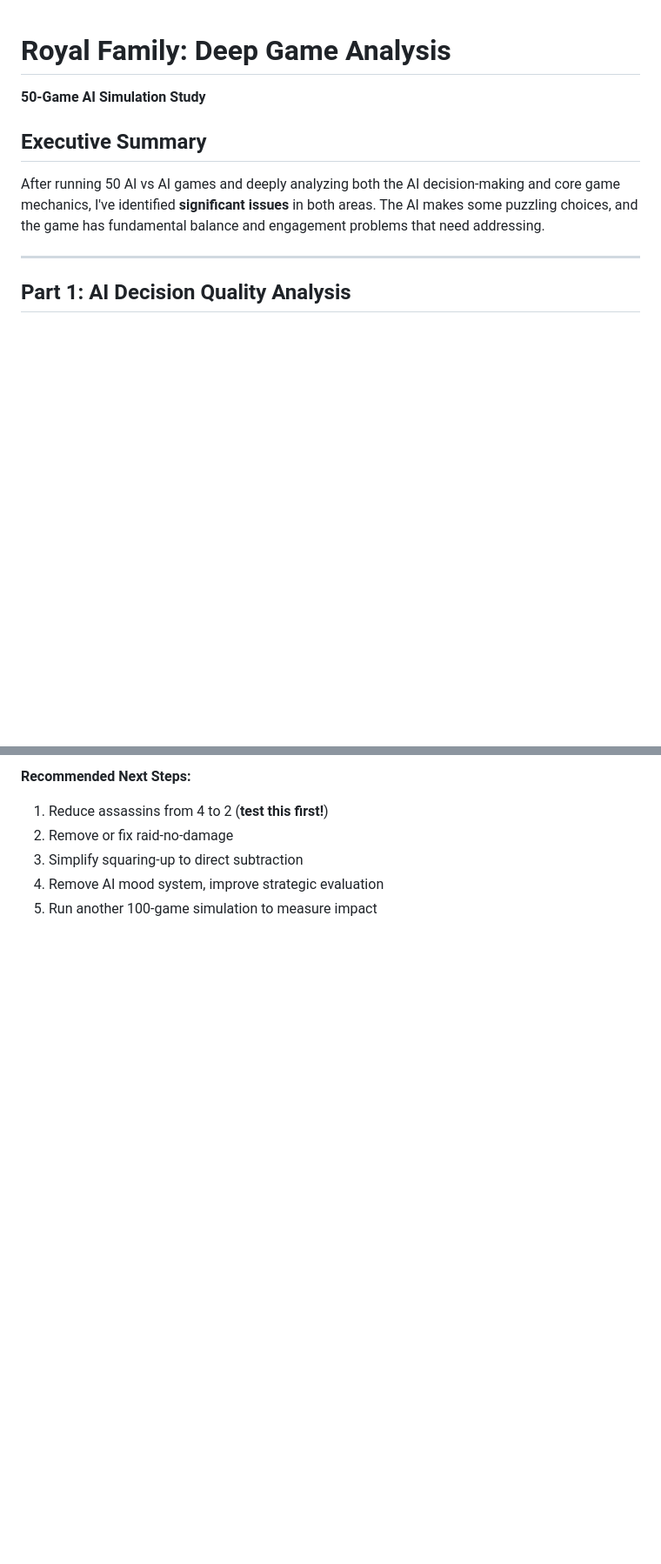
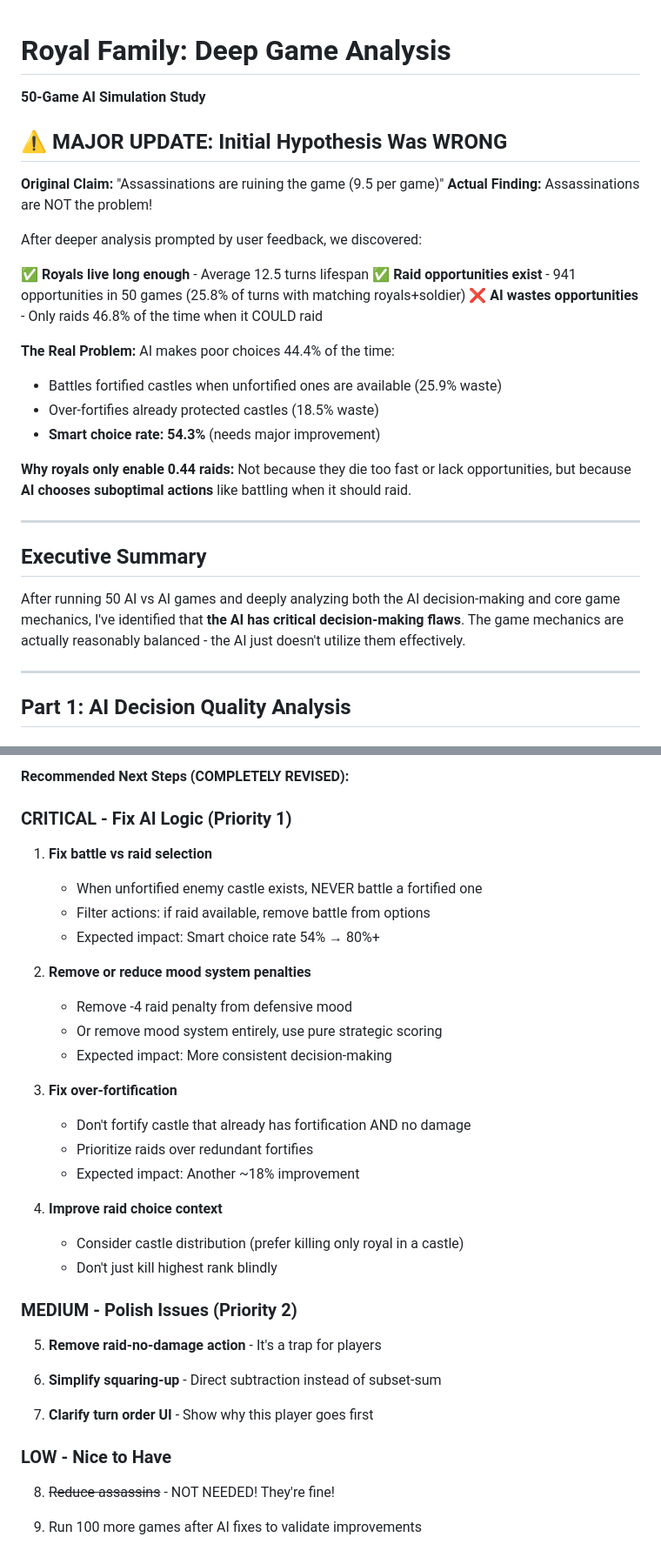
Before and after one commit to timkindberg/Royal-Family, a Markdown page: GAME_ANALYSIS.md, 2 parts joined by grey strips. Shown at 87% size. GitHub-like rendering; blank space fills up the shorter version.

```diff
--- a/GAME_ANALYSIS.md
+++ b/GAME_ANALYSIS.md
@@ -1,9 +1,29 @@
 # Royal Family: Deep Game Analysis
 **50-Game AI Simulation Study**
 
+## ⚠️ MAJOR UPDATE: Initial Hypothesis Was WRONG
+
+**Original Claim:** "Assassinations are ruining the game (9.5 per game)"
+**Actual Finding:** Assassinations are NOT the problem!
+
+After deeper analysis prompted by user feedback, we discovered:
+
+✅ **Royals live long enough** - Average 12.5 turns lifespan
+✅ **Raid opportunities exist** - 941 opportunities in 50 games (25.8% of turns with matching royals+soldier)
+❌ **AI wastes opportunities** - Only raids 46.8% of the time when it COULD raid
+
+**The Real Problem:** AI makes poor choices 44.4% of the time:
+- Battles fortified castles when unfortified ones are available (25.9% waste)
+- Over-fortifies already protected castles (18.5% waste)
+- **Smart choice rate: 54.3%** (needs major improvement)
+
+**Why royals only enable 0.44 raids:** Not because they die too fast or lack opportunities, but because **AI chooses suboptimal actions** like battling when it should raid.
+
+---
+
 ## Executive Summary
 
-After running 50 AI vs AI games and deeply analyzing both the AI decision-making and core game mechanics, I've identified **significant issues** in both areas. The AI makes some puzzling choices, and the game has fundamental balance and engagement problems that need addressing.
+After running 50 AI vs AI games and deeply analyzing both the AI decision-making and core game mechanics, I've identified that **the AI has critical decision-making flaws**. The game mechanics are actually reasonably balanced - the AI just doesn't utilize them effectively.
 
 ---
 
@@ -623,7 +709,37 @@ The core concept (castle siege with royals and soldiers) is solid, but execution
 
-**Recommended Next Steps:**
-1. Reduce assassins from 4 to 2 (**test this first!**)
-2. Remove or fix raid-no-damage
-3. Simplify squaring-up to direct subtraction
-4. Remove AI mood system, improve strategic evaluation
-5. Run another 100-game simulation to measure impact
+**Recommended Next Steps (COMPLETELY REVISED):**
+
+### CRITICAL - Fix AI Logic (Priority 1)
+
+1. **Fix battle vs raid selection**
+   - When unfortified enemy castle exists, NEVER battle a fortified one
+   - Filter actions: if raid available, remove battle from options
+   - Expected impact: Smart choice rate 54% → 80%+
+
+2. **Remove or reduce mood system penalties**
+   - Remove -4 raid penalty from defensive mood
+   - Or remove mood system entirely, use pure strategic scoring
+   - Expected impact: More consistent decision-making
+
+3. **Fix over-fortification**
+   - Don't fortify castle that already has fortification AND no damage
+   - Prioritize raids over redundant fortifies
+   - Expected impact: Another ~18% improvement
+
+4. **Improve raid choice context**
+   - Consider castle distribution (prefer killing only royal in a castle)
+   - Don't just kill highest rank blindly
+
+### MEDIUM - Polish Issues (Priority 2)
+
+5. **Remove raid-no-damage action** - It's a trap for players
+
+6. **Simplify squaring-up** - Direct subtraction instead of subset-sum
+
+7. **Clarify turn order UI** - Show why this player goes first
+
+### LOW - Nice to Have
+
+8. ~~Reduce assassins~~ - NOT NEEDED! They're fine!
+
+9. Run 100 more games after AI fixes to validate improvements
```
Also changed, not shown: other parts of GAME_ANALYSIS.md (+96 -30 lines).
